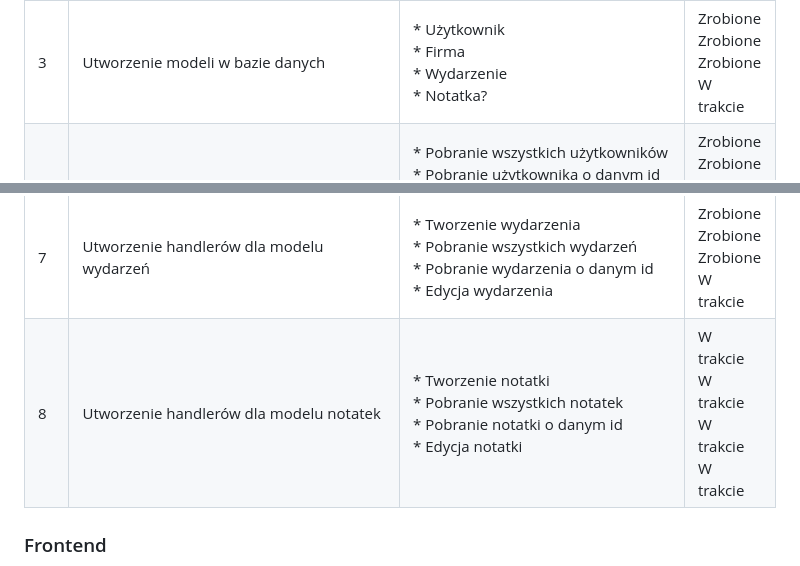
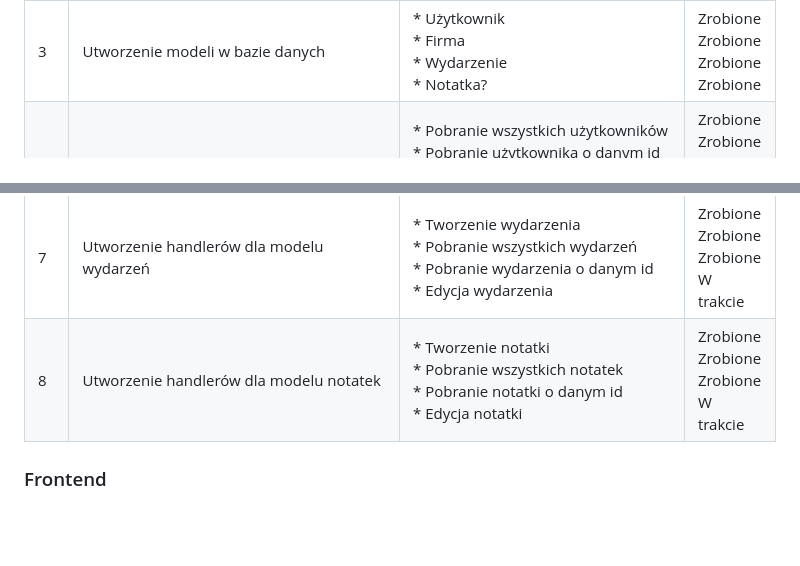
Before and after one commit to SzymonPiatek/SystemERP, a Markdown page: README.md, 2 parts joined by grey strips. Rendered like a GitHub page; blank space fills up the shorter version.

```diff
--- a/README.md
+++ b/README.md
@@ -138,7 +138,7 @@
         <span>Zrobione</span><br>
         <span>Zrobione</span><br>
         <span>Zrobione</span><br>
-        <span>W trakcie</span>
+        <span>Zrobione</span>
       </td>
     </tr>
     <tr>
@@ -211,9 +211,9 @@
         <span>* Edycja notatki</span>
       </td>
       <td>
-        <span>W trakcie</span><br>
-        <span>W trakcie</span><br>
-        <span>W trakcie</span><br>
+        <span>Zrobione</span><br>
+        <span>Zrobione</span><br>
+        <span>Zrobione</span><br>
         <span>W trakcie</span>
       </td>
     </tr>
```
